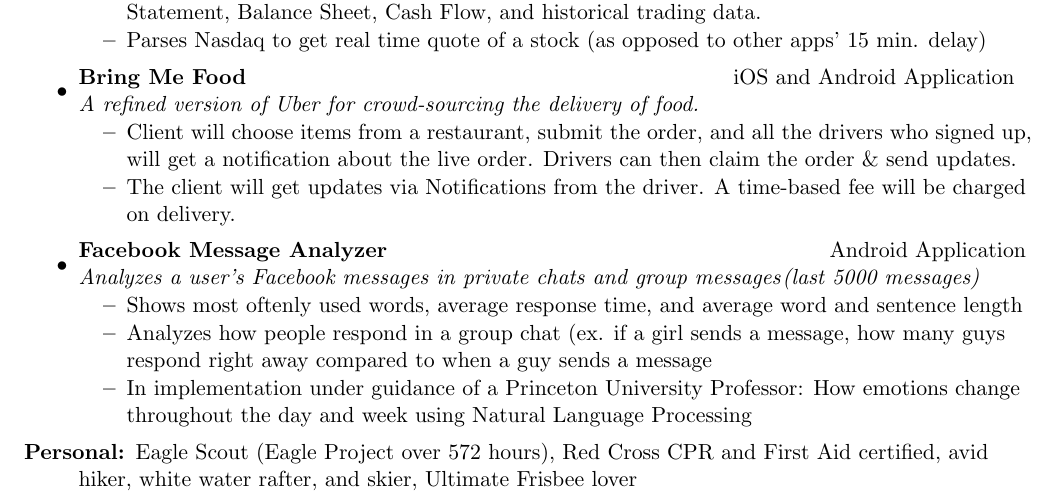
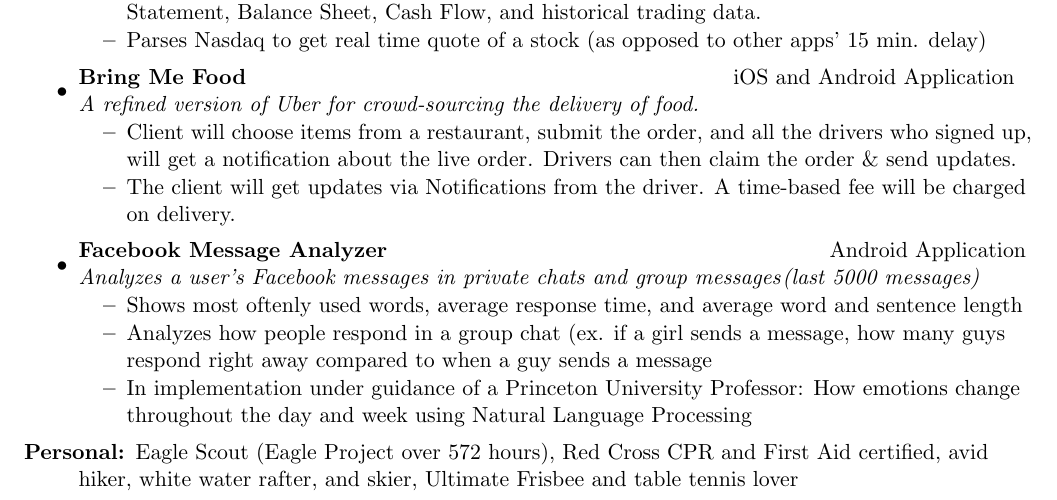
Before and after one commit to dsouzarc/resume, a LaTeX CV (Resume Good/resume.tex): part of the page, cut so that both start at the same text. The pictures show the PDF file Resume Good/resume.pdf that the author committed with the source.

Commit message:
Added ultimate frisbee lover

```diff
--- a/Resume Good/resume.tex
+++ b/Resume Good/resume.tex
@@ -122,6 +122,6 @@ quora.com/Ryan-Dsouza-1 & github.com/dsouzarc\\
 \end{itemize}
 
 \begin{description}
-	\item[Personal:]Eagle Scout (Eagle Project over 572 hours), 		Red Cross CPR and First Aid certified, avid hiker, 				white water rafter, and skier, Ultimate Frisbee lover
+	\item[Personal:]Eagle Scout (Eagle Project over 572 hours), 		Red Cross CPR and First Aid certified, avid hiker, 				white water rafter, and skier, Ultimate Frisbee and 				table tennis lover
 \end{description}
 \end{document}
```
Also changed, not shown: Resume Good/resume.pdf, 2 other files.
